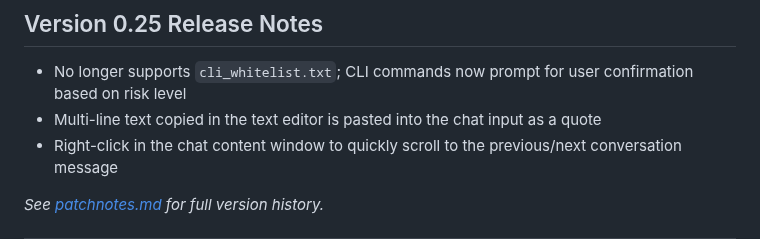
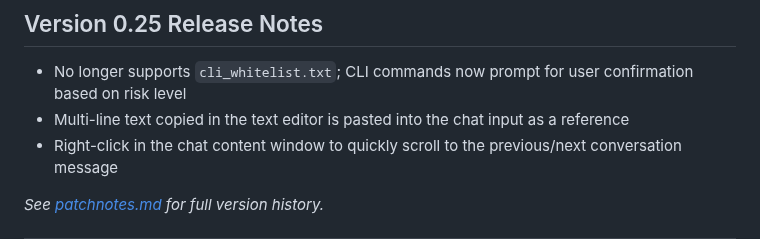
Before and after one commit to ixnehc/LazyBug-Copilot, a Markdown page: ReadMe.md, the part around the change. GitHub-like rendering.

Commit message:
v0.25: Change 'quote' to 'reference' in release notes

```diff
--- a/ReadMe.md
+++ b/ReadMe.md
@@ -32,7 +32,7 @@ LazyBug Copilot is a "Cursor-like" intelligent coding assistant extension design
 ## Version 0.25 Release Notes
 
 - No longer supports `cli_whitelist.txt`; CLI commands now prompt for user confirmation based on risk level
-- Multi-line text copied in the text editor is pasted into the chat input as a quote
+- Multi-line text copied in the text editor is pasted into the chat input as a reference
 - Right-click in the chat content window to quickly scroll to the previous/next conversation message
 
 _See [patchnotes.md](doc/patchnotes.md) for full version history._
```
Also changed, not shown: doc/patchnotes.md (+1 -1 lines).
